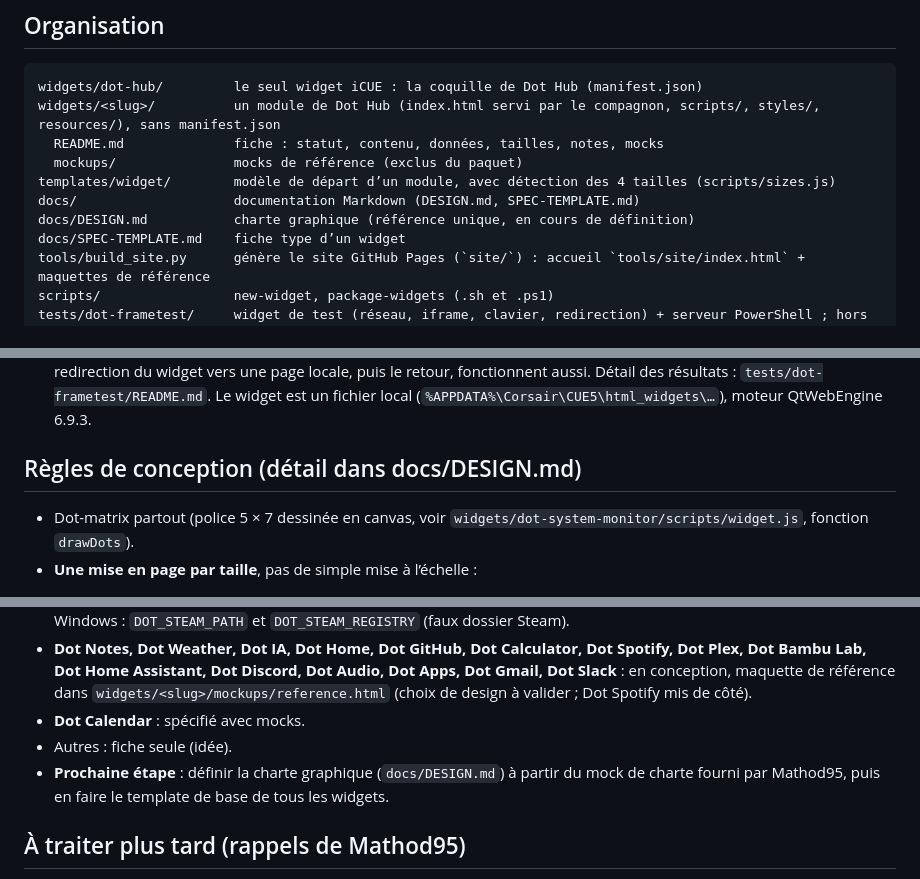
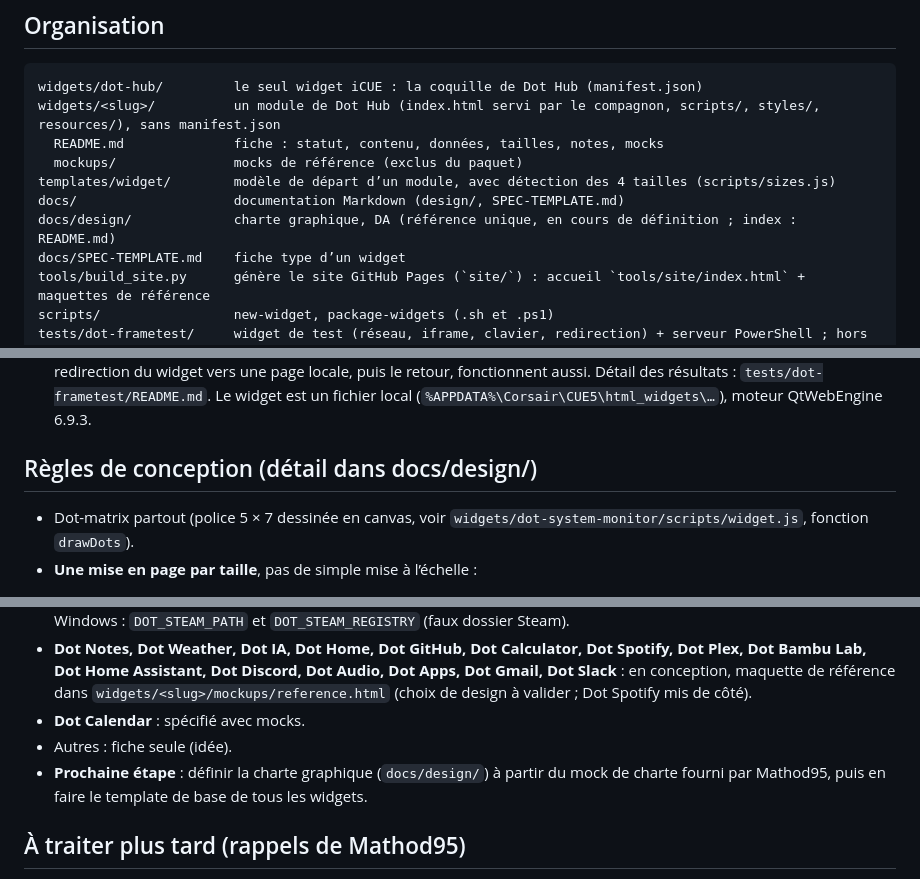
Before and after one commit to Mathod95/xeneon, a Markdown page: CLAUDE.md, 3 parts joined by grey strips. Drawn GitHub-style.

```diff
--- a/CLAUDE.md
+++ b/CLAUDE.md
@@ -31,8 +31,8 @@ widgets/<slug>/          un module de Dot Hub (index.html servi par le compagnon
   README.md              fiche : statut, contenu, données, tailles, notes, mocks
   mockups/               mocks de référence (exclus du paquet)
 templates/widget/        modèle de départ d’un module, avec détection des 4 tailles (scripts/sizes.js)
-docs/                    documentation Markdown (DESIGN.md, SPEC-TEMPLATE.md)
-docs/DESIGN.md           charte graphique (référence unique, en cours de définition)
+docs/                    documentation Markdown (design/, SPEC-TEMPLATE.md)
+docs/design/             charte graphique, DA (référence unique, en cours de définition ; index : README.md)
 docs/SPEC-TEMPLATE.md    fiche type d’un widget
 tools/build_site.py      génère le site GitHub Pages (`site/`) : accueil `tools/site/index.html` + maquettes de référence
 scripts/                 new-widget, package-widgets (.sh et .ps1)
@@ -64,7 +64,7 @@ Seul `widgets/dot-hub` a un `manifest.json` : c’est le seul paquet iCUE constr
 - **Saisie au clavier** (vérifié sur l’Edge avec Dot Frametest et Dot Typetest, octobre 2026) : toucher l’Edge ne donne pas le clavier à iCUE ; iCUE ne le prend que quand un champ de la page du widget reçoit le focus. Il faut la structure de la Checklist Corsair : `"features": ["sensor-screen"]` dans `supported_devices`, `<meta name="x-icue-interactive" />` (plus `x-icue-restrictions` et `x-icue-widget-group`) dans le `<head>`, un `translation.json`, au moins une `x-icue-property`, et `icueEvents = {…}` sans `var` ni `window.`. Sans ça, les touches partent dans la dernière fenêtre active de Windows.
 - **Réseau et iframes** (même test) : `fetch` vers `localhost` et `127.0.0.1` avec permission et port, iframe locale ou distante (GitHub Pages), `postMessage` dans les deux sens et toucher dans l’iframe fonctionnent (le toucher arrive comme souris). Le clavier n’entre **pas** dans une iframe : le widget garde le focus dans un champ invisible et renvoie les touches à l’iframe (pont clavier, voir Dot Frametest 0.0.6). `uniqueId` se lit avec `typeof uniqueId`, pas sur `window`. La redirection du widget vers une page locale, puis le retour, fonctionnent aussi. Détail des résultats : `tests/dot-frametest/README.md`. Le widget est un fichier local (`%APPDATA%\Corsair\CUE5\html_widgets\…`), moteur QtWebEngine 6.9.3.
 
-## Règles de conception (détail dans docs/DESIGN.md)
+## Règles de conception (détail dans docs/design/)
 
 - Dot-matrix partout (police 5 × 7 dessinée en canvas, voir `widgets/dot-system-monitor/scripts/widget.js`, fonction `drawDots`).
 - **Une mise en page par taille**, pas de simple mise à l’échelle :
@@ -139,7 +139,7 @@ Compilation Windows : `cargo build --release` sous Windows, ou depuis Linux/WSL
 - **Dot Notes, Dot Weather, Dot IA, Dot Home, Dot GitHub, Dot Calculator, Dot Spotify, Dot Plex, Dot Bambu Lab, Dot Home Assistant, Dot Discord, Dot Audio, Dot Apps, Dot Gmail, Dot Slack** : en conception, maquette de référence dans `widgets/<slug>/mockups/reference.html` (choix de design à valider ; Dot Spotify mis de côté).
 - **Dot Calendar** : spécifié avec mocks.
 - Autres : fiche seule (idée).
-- **Prochaine étape** : définir la charte graphique (`docs/DESIGN.md`) à partir du mock de charte fourni par Mathod95, puis en faire le template de base de tous les widgets.
+- **Prochaine étape** : définir la charte graphique (`docs/design/`) à partir du mock de charte fourni par Mathod95, puis en faire le template de base de tous les widgets.
 
 ## À traiter plus tard (rappels de Mathod95)
 
```
Also changed, not shown: docs/DESIGN.md (deleted, +0 -22 lines), docs/design/README.md (added, +51 -0 lines).
